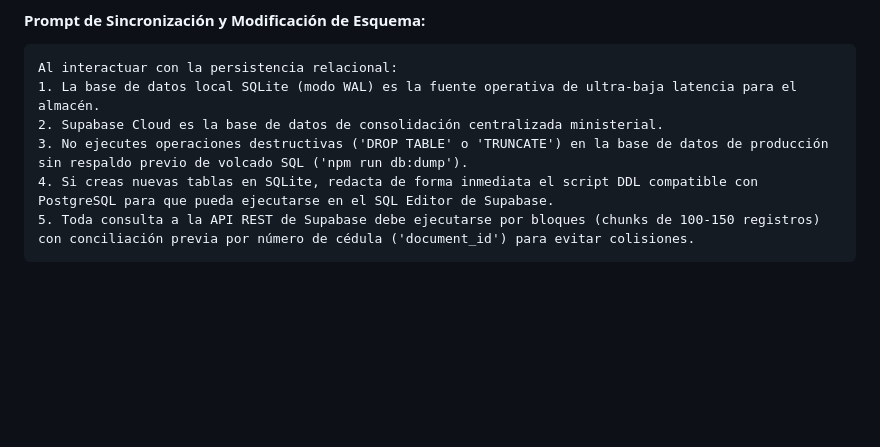
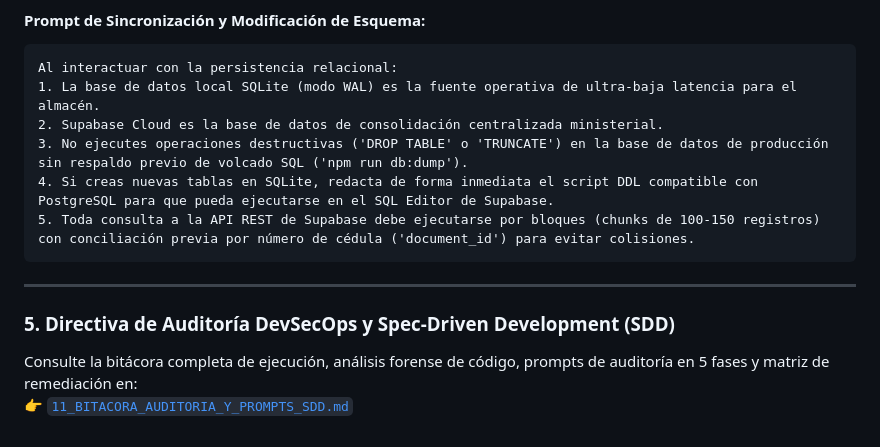
Before and after one commit to cazadorccs/sgbt, a Markdown page: docs/04_INVENTARIO_PROMPTS_CLAVE.md, the part around the change. Drawn GitHub-style; blank space fills up the shorter version.

Commit message:
docs(sdd): documentar bitacora de auditoria, invariantes y catalogo de prompts clave

````diff
--- a/docs/04_INVENTARIO_PROMPTS_CLAVE.md
+++ b/docs/04_INVENTARIO_PROMPTS_CLAVE.md
@@ -59,3 +59,10 @@ Al interactuar con la persistencia relacional:
 4. Si creas nuevas tablas en SQLite, redacta de forma inmediata el script DDL compatible con PostgreSQL para que pueda ejecutarse en el SQL Editor de Supabase.
 5. Toda consulta a la API REST de Supabase debe ejecutarse por bloques (chunks de 100-150 registros) con conciliación previa por número de cédula ('document_id') para evitar colisiones.
 ```
+
+---
+
+### 5. Directiva de Auditoría DevSecOps y Spec-Driven Development (SDD)
+
+Consulte la bitácora completa de ejecución, análisis forense de código, prompts de auditoría en 5 fases y matriz de remediación en:
+👉 [`11_BITACORA_AUDITORIA_Y_PROMPTS_SDD.md`](./11_BITACORA_AUDITORIA_Y_PROMPTS_SDD.md)
````
Also changed, not shown: docs/11_BITACORA_AUDITORIA_Y_PROMPTS_SDD.md (added, +165 -0 lines).
